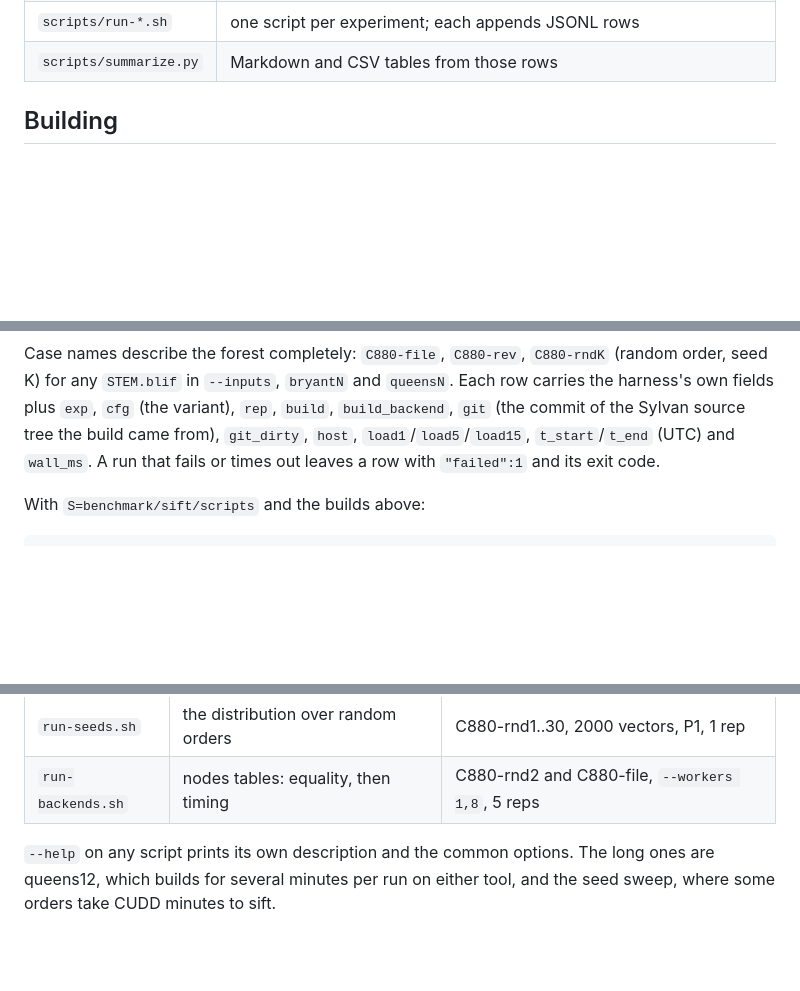
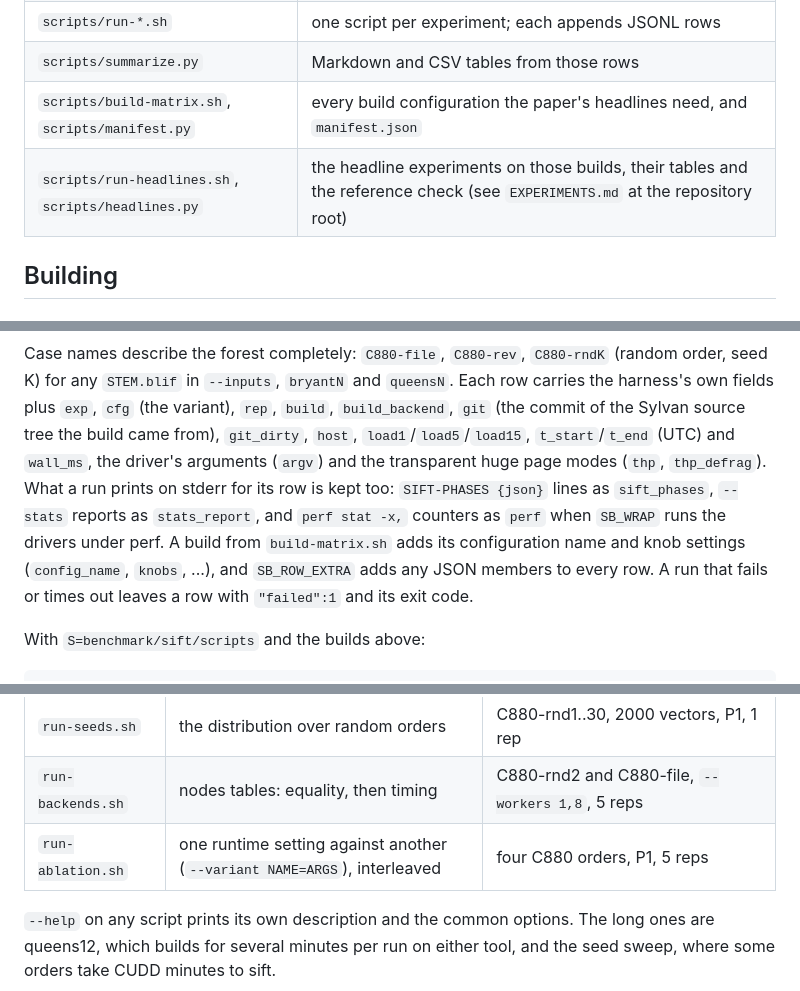
Before and after one commit to trolando/sylvan, a Markdown page: benchmark/sift/README.md, 3 parts joined by grey strips. Drawn GitHub-style; blank space fills up the shorter version.

```diff
--- a/benchmark/sift/README.md
+++ b/benchmark/sift/README.md
@@ -14,6 +14,8 @@ the input circuit, which the instructions below fetch at pinned revisions.
 | `fetch-inputs.sh` | installs `C880.blif` (checksummed); `--families` documents the other input families |
 | `scripts/run-*.sh` | one script per experiment; each appends JSONL rows |
 | `scripts/summarize.py` | Markdown and CSV tables from those rows |
+| `scripts/build-matrix.sh`, `scripts/manifest.py` | every build configuration the paper's headlines need, and `manifest.json` |
+| `scripts/run-headlines.sh`, `scripts/headlines.py` | the headline experiments on those builds, their tables and the reference check (see `EXPERIMENTS.md` at the repository root) |
 
 ## Building
 
@@ -144,8 +146,15 @@ Case names describe the forest completely: `C880-file`, `C880-rev`,
 `bryantN` and `queensN`. Each row carries the harness's own fields plus
 `exp`, `cfg` (the variant), `rep`, `build`, `build_backend`, `git` (the commit
 of the Sylvan source tree the build came from), `git_dirty`, `host`,
-`load1`/`load5`/`load15`, `t_start`/`t_end` (UTC) and `wall_ms`. A run that
-fails or times out leaves a row with `"failed":1` and its exit code.
+`load1`/`load5`/`load15`, `t_start`/`t_end` (UTC) and `wall_ms`, the driver's
+arguments (`argv`) and the transparent huge page modes (`thp`, `thp_defrag`).
+What a run prints on stderr for its row is kept too: `SIFT-PHASES {json}`
+lines as `sift_phases`, `--stats` reports as `stats_report`, and `perf stat
+-x,` counters as `perf` when `SB_WRAP` runs the drivers under perf. A build
+from `build-matrix.sh` adds its configuration name and knob settings
+(`config_name`, `knobs`, ...), and `SB_ROW_EXTRA` adds any JSON members to
+every row. A run that fails or times out leaves a row with `"failed":1` and
+its exit code.
 
 With `S=benchmark/sift/scripts` and the builds above:
 
@@ -174,6 +183,7 @@ $S/summarize.py --csv results/csv timing results/timing.jsonl
 | `run-queens.sh` | a good natural order | queens10 and queens12, P1, 3 reps |
 | `run-seeds.sh` | the distribution over random orders | C880-rnd1..30, 2000 vectors, P1, 1 rep |
 | `run-backends.sh` | nodes tables: equality, then timing | C880-rnd2 and C880-file, `--workers 1,8`, 5 reps |
+| `run-ablation.sh` | one runtime setting against another (`--variant NAME=ARGS`), interleaved | four C880 orders, P1, 5 reps |
 
 `--help` on any script prints its own description and the common options.
 The long ones are queens12, which builds for several minutes per run on
```
Also changed, not shown: EXPERIMENTS.md (added, +356 -0 lines).
